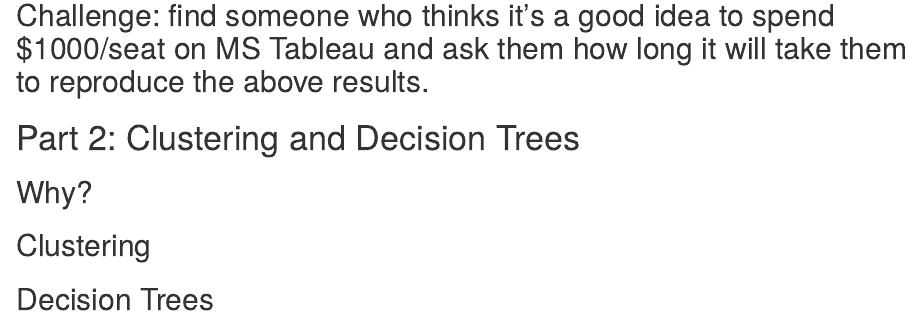
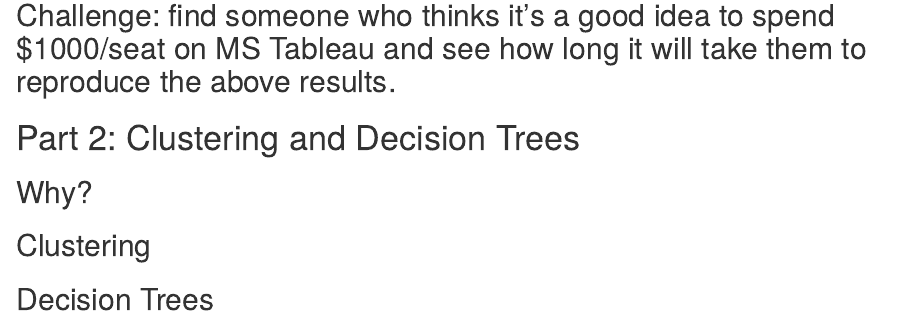
Before and after one commit to rafaveraza/TSCI-5050, an R Markdown document (Session_08_viscluster.Rmd): the page in a window 1100 px wide, from 8500 px down. Rendered offline with R 4.5, knitr and Pandoc, with nearby package versions; some code elsewhere in the file could not run offline.

Commit message:
Minor update

````diff
--- a/Session_08_viscluster.Rmd
+++ b/Session_08_viscluster.Rmd
@@ -312,4 +310,3 @@
 
 ```
 
-## Challenge: find someone who thinks it's a good idea to spend $1000/seat on MS Tableau and ask them how long it will take them to reproduce the above results.
@@ -316,3 +315,4 @@
+## Challenge: find someone who thinks it's a good idea to spend $1000/seat on MS Tableau and see how long it will take them to reproduce the above results.
 
 # Part 2: Clustering and Decision Trees
 
````
Also changed, not shown: Session_08_viscluster.Rmd (4 more changed lines).
